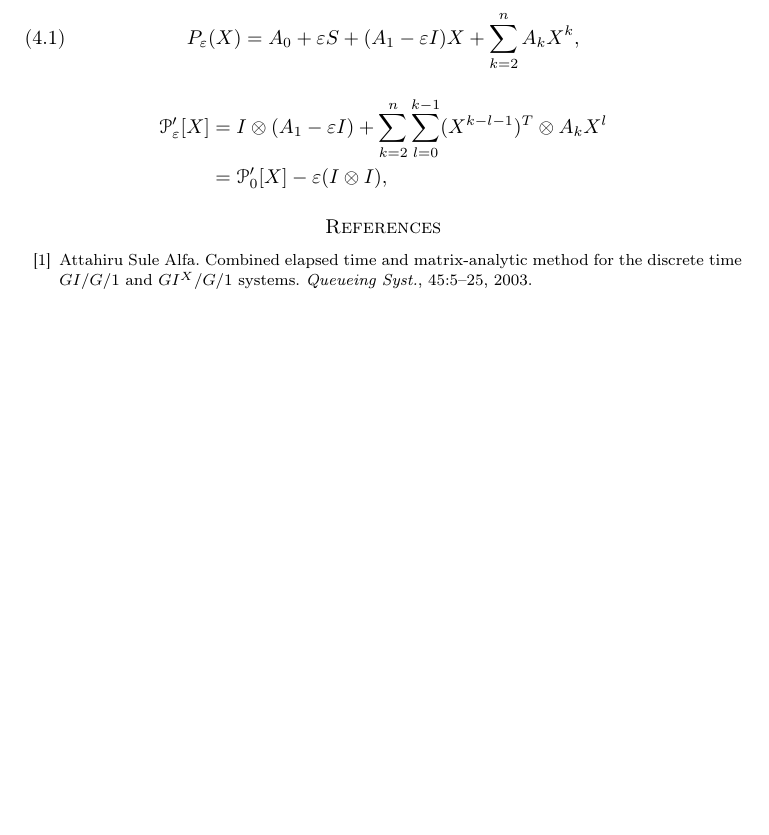
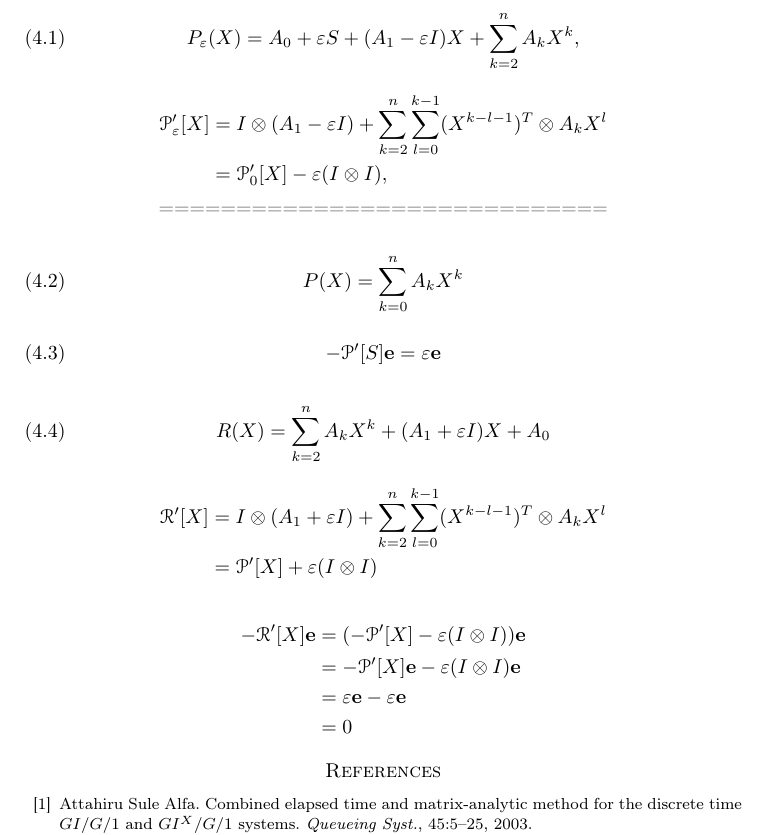
Before and after one commit to saibie/013_AdvancedMPE, a LaTeX paper (AdvMPE.tex): part of page 7 of 8, cut so that both start at the same text, the shorter picture padded with empty space. Compiled offline with pdfLaTeX.

Commit message:
from NIMS

```diff
--- a/AdvMPE.tex
+++ b/AdvMPE.tex
@@ -555,6 +540,52 @@ P_{\e}(X) = A_{0} + \e S + (A_{1} - \e I)X + \sum_{k=2}^{n}A_{k}X^{k},
 &= \P'_{0}[X] - \e (I \otimes I),
 \end{align*}
 
+\begin{center}
+	=============================
+\end{center}
+
+\begin{equation}
+	P(X) = \sum_{k=0}^{n} A_{k}X^{k}
+\end{equation}
+
+\begin{equation}
+	-\P'[S]{\bf e} = \e {\bf e}
+\end{equation}
+
+\begin{equation}
+	R(X) = \sum_{k=2}^{n} A_{k}X^{k} + (A_{1} + \e I)X + A_{0}
+\end{equation}
+
+\begin{align*}
+	\mathcal{R}'[X] &= I \otimes (A_{1} + \e I) + \sum_{k=2}^{n}\sum_{l=0}^{k-1}(X^{k-l-1})^{T} \otimes A_{k}X^{l}\\
+					&= \P'[X] + \e (I \otimes I)
+\end{align*}
+
+\begin{align*}
+	-\mathcal{R}'[X]{\bf e} &= (-\P'[X] - \e (I \otimes I)){\bf e}\\
+							&= -\P'[X]{\bf e} - \e (I \otimes I){\bf e}\\
+							&= \e{\bf e} - \e{\bf e}\\
+							&= 0
+\end{align*}
+
+
+
+%Now, we consider an MPE with other coefficients given by
+%\begin{equation}\label{eq:eMPE}
+%P_{\e}(X) = (A_{0} + \e S) + (A_{1} - \e I)X + \sum_{k=2}^{n}A_{k}X^{k},
+%\end{equation}
+%where $\e \geq 0$ and $S$ is the minimal positive solution in Theorem \ref{thm:ConvergenceNewtonMPE}.
+%Then, \eqref{eq:eMPE} also satisfies Assumption \ref{ass:MPE}.
+%Moreover, for $Y_{1} \leq Y_{2} \in L[0,S]:=\{Y \in \RR^{\mbym} ~|~ 0 \leq Y \leq S\}$,
+%\begin{align*}
+%	(P'_{\e}[Y_{2}] - P'_{\e}[Y_{1}])(Y_{2} - Y_{1}) &= \sum_{k=2}^{n} \sum_{l=0}^{k-1} A_{k}(Y_{2}^{l}(Y_{2}-Y_{1})Y_{2}^{k-l-1} - Y_{1}^{l}(Y_{2}-Y_{1})Y_{1}^{k-l-1})\\
+%	&\qquad + (A_{1}-\e I)(Y_{2}-Y_{1}) - (A_{1}-\e I)(Y_{2}-Y_{1})\geq 0,
+%\end{align*}
+%i.e., $P_{\e}$ is order-convex on $L[0,S]$.
+%Since $P_{\e}(0) = A_{0} + \e S \geq 0$ and $P_{\e}(S) = 0$, $S$ is the unique solution for $P_{\e}(X) = 0$ on $L[0,S]$ by \cite[Monotone Newton Theorem]{Ortega2000}.
+%Thus, $P_{\e}(X) = 0$ has $S$ as the minimal nonnegative solution although the coefficients of $P_{\e}$ do not satisfy \eqref{eq:SuffMPE}, always.
+
+
 \bibliographystyle{plain}
 \bibliography{SHSeo}
 
```
Also changed, not shown: AdvMPE.pdf, AdvMPE.tex (15 more changed lines), 3 other files.
